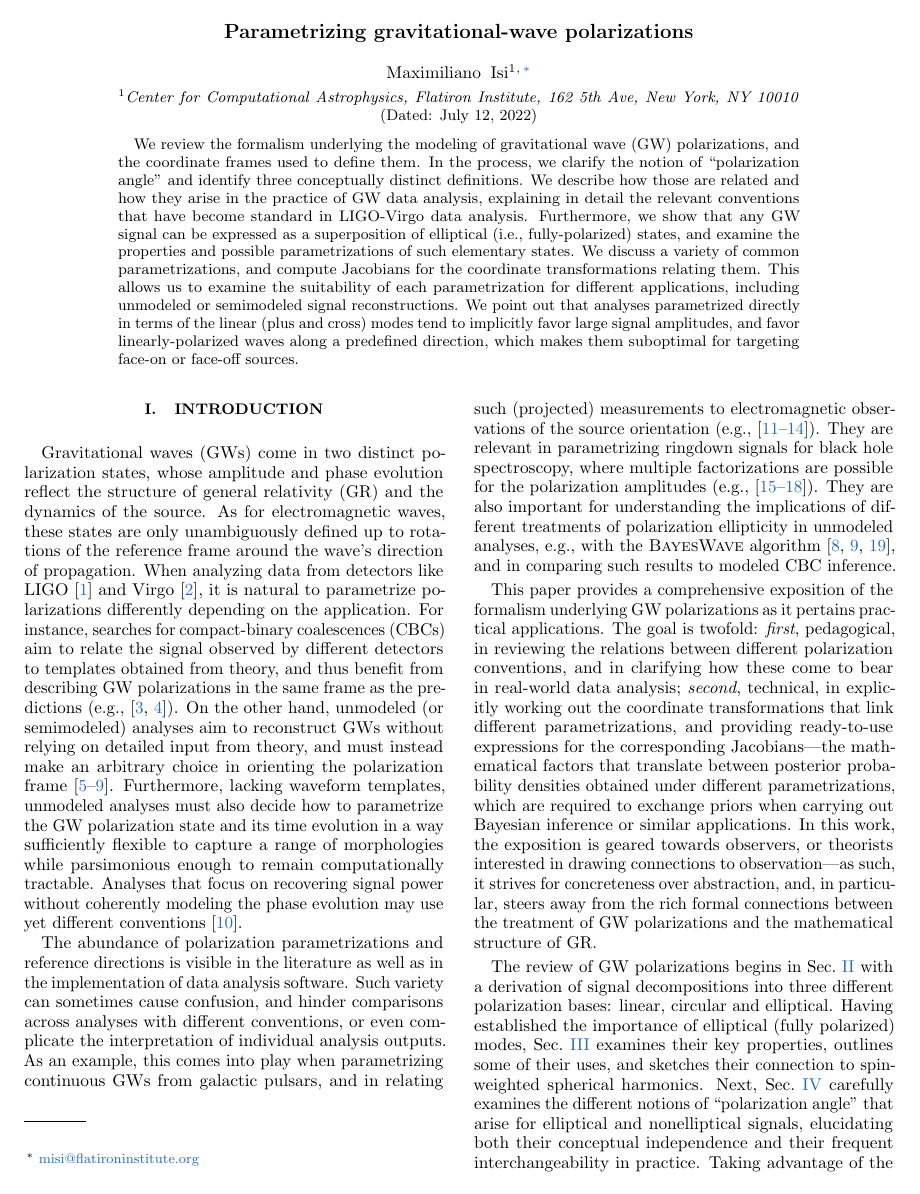
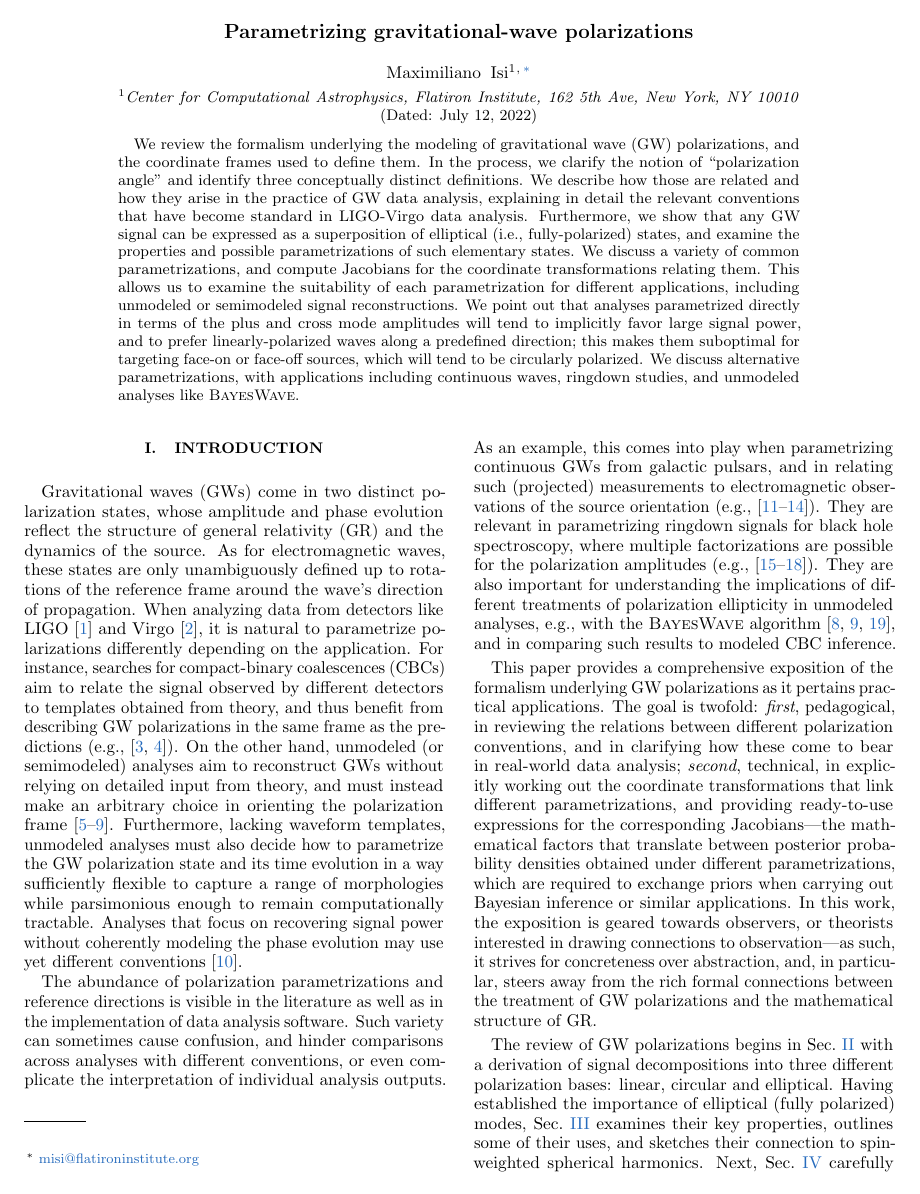
Before and after one commit to maxisi/gwpols, a LaTeX paper (polpars.tex): page 1 of 22. Compiled offline with pdfLaTeX.

Commit message:
abstract and dcc

```diff
--- a/polpars.tex
+++ b/polpars.tex
@@ -108,7 +108,7 @@
 
 \graphicspath{{./fig/}}
 
-\newcommand{\dcc}{LIGO-PXXXXXXX}
+\newcommand{\dcc}{LIGO-P2200221}
 
 % NOTATION MACROS
 \newcommand{\infd}{\mathrm{d}}
@@ -151,7 +151,8 @@ We describe how those are related and how they arise in the practice of GW data
 Furthermore, we show that any GW signal can be expressed as a superposition of elliptical (i.e., fully-polarized) states, and examine the properties and possible parametrizations of such elementary states.
 We discuss a variety of common parametrizations, and compute Jacobians for the coordinate transformations relating them.
 This allows us to examine the suitability of each parametrization for different applications, including unmodeled or semimodeled signal reconstructions.
-We point out that analyses parametrized directly in terms of the linear (plus and cross) modes tend to implicitly favor large signal amplitudes, and favor linearly-polarized waves along a predefined direction, which makes them suboptimal for targeting face-on or face-off sources.
+We point out that analyses parametrized directly in terms of the plus and cross mode amplitudes will tend to implicitly favor large signal power, and to prefer linearly-polarized waves along a predefined direction; this makes them suboptimal for targeting face-on or face-off sources, which will tend to be circularly polarized.
+We discuss alternative parametrizations, with applications including continuous waves, ringdown studies, and unmodeled analyses like \textsc{BayesWave}.
 \end{abstract}
 
 \maketitle
```
